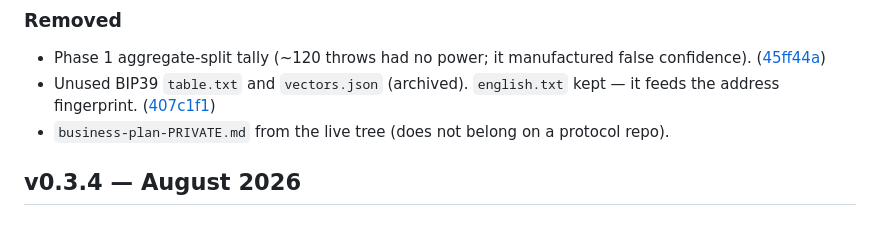
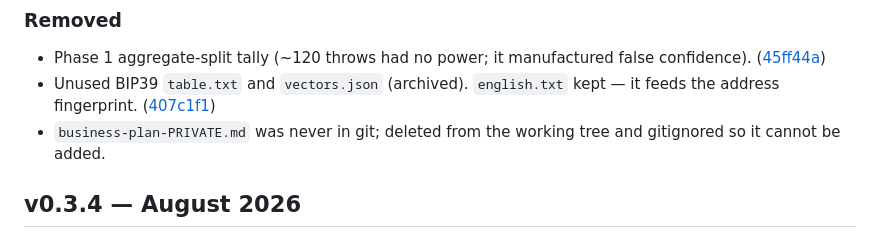
Before and after one commit to hambomyers/dice-math-steel, a Markdown page: CHANGELOG.md, the part around one of its changes. Rendered like a GitHub page.

Commit message:
Point CREDITS.md at its commit and keep the business plan out of git.
The plan file was never tracked; gitignore is the lock.

Co-authored-by: Cursor <cursoragent@cursor.com>

```diff
--- a/CHANGELOG.md
+++ b/CHANGELOG.md
@@ -66,8 +67,8 @@ Docs and tools only. `src/` and `tests/` unchanged.
 - Unused BIP39 `table.txt` and `vectors.json` (archived).
   `english.txt` kept — it feeds the address fingerprint.
   ([407c1f1](https://github.com/hambomyers/dice-math-steel/commit/407c1f1799e407329a9cabd3000e33143509a2db))
-- `business-plan-PRIVATE.md` from the live tree (does not belong
-  on a protocol repo).
+- `business-plan-PRIVATE.md` was never in git; deleted from the
+  working tree and gitignored so it cannot be added.
 
 ## v0.3.4 — August 2026
 - Version self-descriptions deleted from PROTOCOL.md and
```
Also changed, not shown: other parts of CHANGELOG.md (+1 -0 lines).
